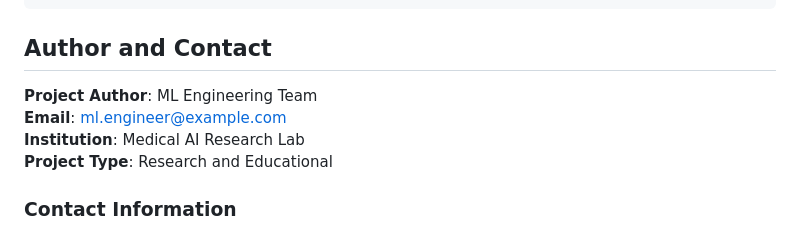
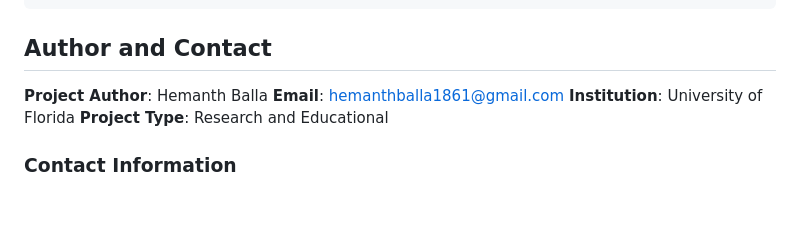
Before and after one commit to hemanthballa07/medical-xray-triage, a Markdown page: README.md, the part around the change. Rendered like a GitHub page; blank space fills up the shorter version.

Commit message:
Revise author and contact details in README
Updated author and contact information in README.

```diff
--- a/README.md
+++ b/README.md
@@ -380,9 +380,9 @@ If you use this project in your research, please cite:
 
 ## Author and Contact
 
-**Project Author**: ML Engineering Team
-**Email**: ml.engineer@example.com
-**Institution**: Medical AI Research Lab
+**Project Author**: Hemanth Balla
+**Email**: hemanthballa1861@gmail.com
+**Institution**: University of Florida
 **Project Type**: Research and Educational
 
 ### Contact Information
```
